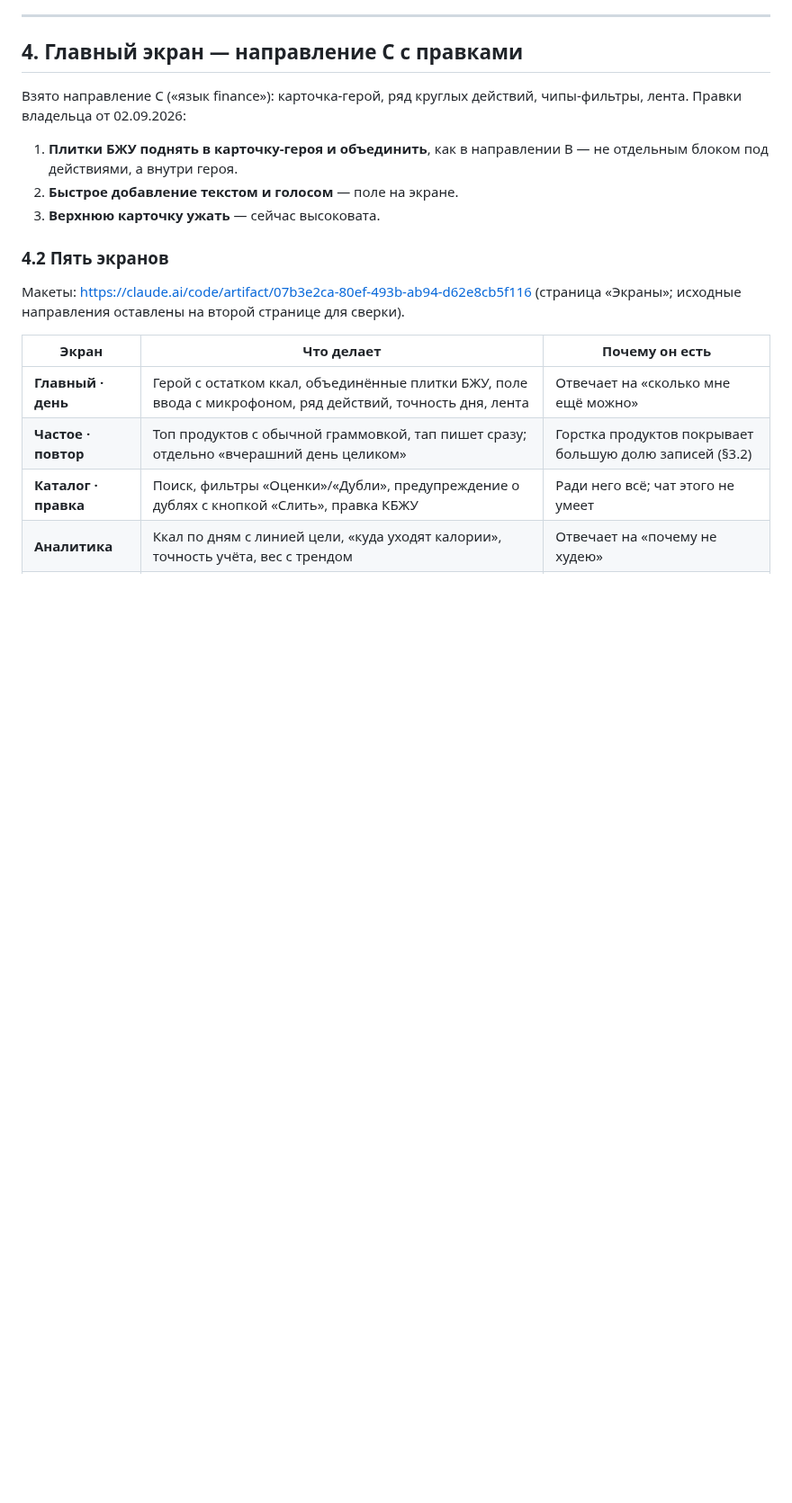
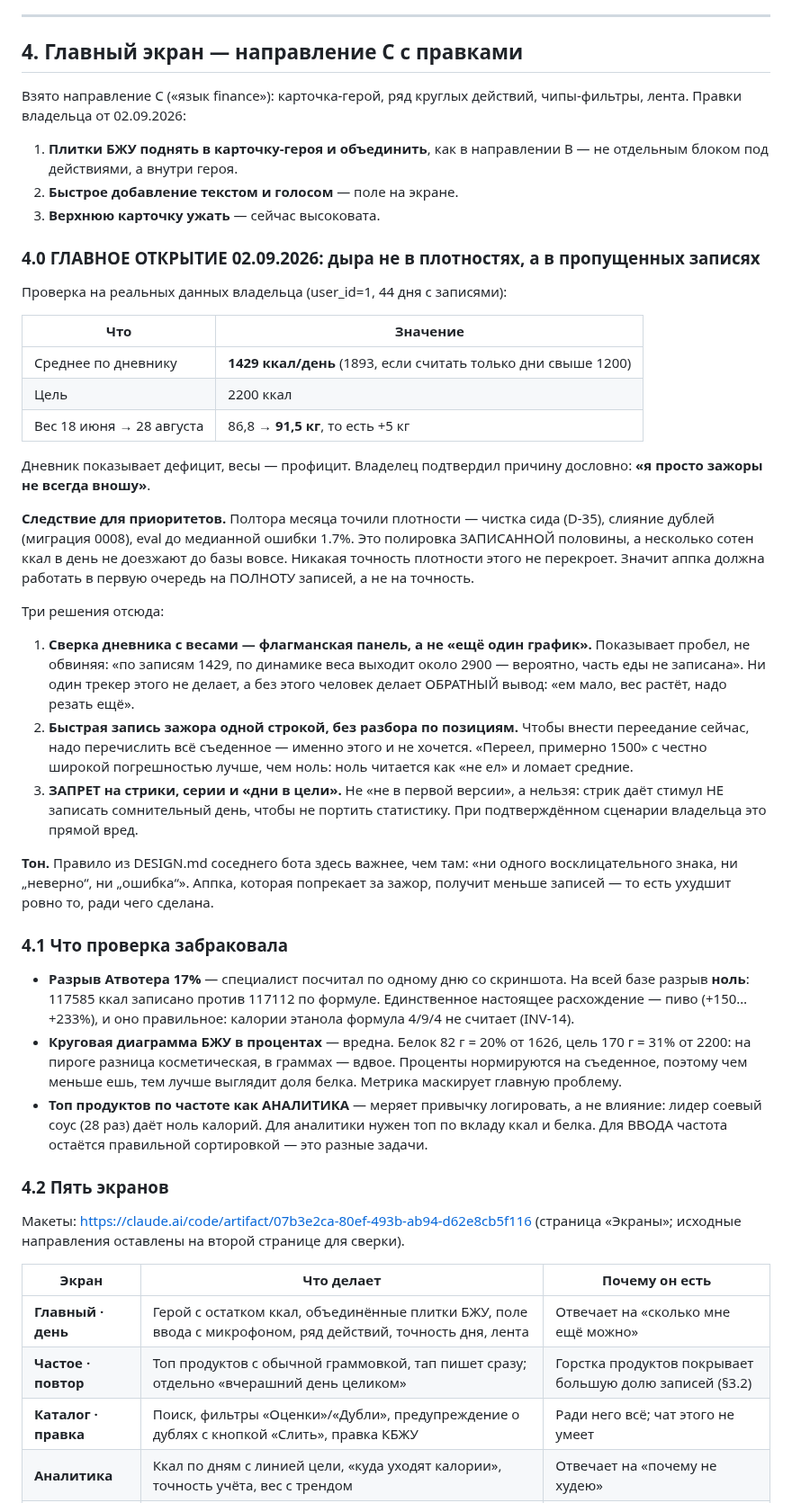
Before and after one commit to DaniilGreen/nutrition-bot, a Markdown page: docs/MINIAPP-SPEC.md, the part around the change. Shown at 90% size. Rendered like a GitHub page; blank space fills up the shorter version.

Commit message:
docs(miniapp): дыра в учёте — пропущенные записи, а не плотности
#comment Проверка на данных: дневник 1429 ккал при цели 2200, а вес за лето +5 кг. Владелец
подтвердил, что не всегда вносит зажоры. Значит аппка работает на полноту записей, а не на
точность; стрики запрещены — они дают стимул не записывать сомнительный день.

```diff
--- a/docs/MINIAPP-SPEC.md
+++ b/docs/MINIAPP-SPEC.md
@@ -110,6 +110,53 @@
 2. **Быстрое добавление текстом и голосом** — поле на экране.
 3. **Верхнюю карточку ужать** — сейчас высоковата.
 
+### 4.0 ГЛАВНОЕ ОТКРЫТИЕ 02.09.2026: дыра не в плотностях, а в пропущенных записях
+
+Проверка на реальных данных владельца (user_id=1, 44 дня с записями):
+
+| Что | Значение |
+|---|---|
+| Среднее по дневнику | **1429 ккал/день** (1893, если считать только дни свыше 1200) |
+| Цель | 2200 ккал |
+| Вес 18 июня → 28 августа | 86,8 → **91,5 кг**, то есть +5 кг |
+
+Дневник показывает дефицит, весы — профицит. Владелец подтвердил причину дословно:
+**«я просто зажоры не всегда вношу»**.
+
+**Следствие для приоритетов.** Полтора месяца точили плотности — чистка сида (D-35), слияние
+дублей (миграция 0008), eval до медианной ошибки 1.7%. Это полировка ЗАПИСАННОЙ половины, а
+несколько сотен ккал в день не доезжают до базы вовсе. Никакая точность плотности этого не
+перекроет. Значит аппка должна работать в первую очередь на ПОЛНОТУ записей, а не на точность.
+
+Три решения отсюда:
+
+1. **Сверка дневника с весами — флагманская панель, а не «ещё один график».** Показывает
+   пробел, не обвиняя: «по записям 1429, по динамике веса выходит около 2900 — вероятно, часть
+   еды не записана». Ни один трекер этого не делает, а без этого человек делает ОБРАТНЫЙ вывод:
+   «ем мало, вес растёт, надо резать ещё».
+2. **Быстрая запись зажора одной строкой, без разбора по позициям.** Чтобы внести переедание
+   сейчас, надо перечислить всё съеденное — именно этого и не хочется. «Переел, примерно 1500»
+   с честно широкой погрешностью лучше, чем ноль: ноль читается как «не ел» и ломает средние.
+3. **ЗАПРЕТ на стрики, серии и «дни в цели».** Не «не в первой версии», а нельзя: стрик даёт
+   стимул НЕ записать сомнительный день, чтобы не портить статистику. При подтверждённом
+   сценарии владельца это прямой вред.
+
+**Тон.** Правило из DESIGN.md соседнего бота здесь важнее, чем там: «ни одного восклицательного
+знака, ни „неверно“, ни „ошибка“». Аппка, которая попрекает за зажор, получит меньше записей —
+то есть ухудшит ровно то, ради чего сделана.
+
+### 4.1 Что проверка забраковала
+
+- **Разрыв Атвотера 17%** — специалист посчитал по одному дню со скриншота. На всей базе разрыв
+  **ноль**: 117585 ккал записано против 117112 по формуле. Единственное настоящее расхождение —
+  пиво (+150…+233%), и оно правильное: калории этанола формула 4/9/4 не считает (INV-14).
+- **Круговая диаграмма БЖУ в процентах** — вредна. Белок 82 г = 20% от 1626, цель 170 г = 31%
+  от 2200: на пироге разница косметическая, в граммах — вдвое. Проценты нормируются на съеденное,
+  поэтому чем меньше ешь, тем лучше выглядит доля белка. Метрика маскирует главную проблему.
+- **Топ продуктов по частоте как АНАЛИТИКА** — меряет привычку логировать, а не влияние: лидер
+  соевый соус (28 раз) даёт ноль калорий. Для аналитики нужен топ по вкладу ккал и белка.
+  Для ВВОДА частота остаётся правильной сортировкой — это разные задачи.
+
 ### 4.2 Пять экранов
 
 Макеты: https://claude.ai/code/artifact/07b3e2ca-80ef-493b-ab94-d62e8cb5f116 (страница «Экраны»;
```
